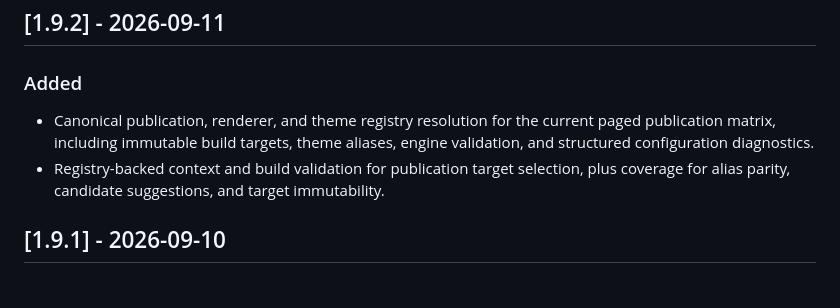
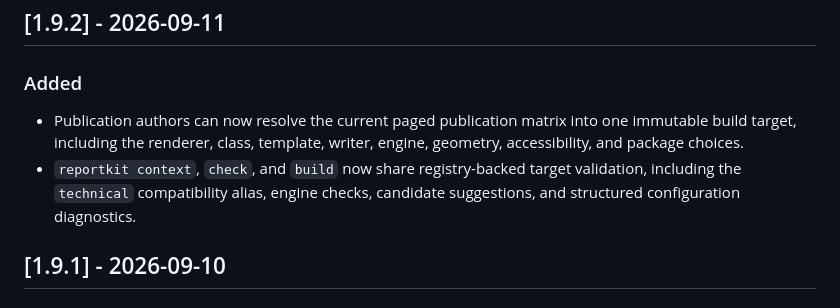
Before and after one commit to iancwm/report-kit, a Markdown page: CHANGELOG.md, the part around the change. Drawn GitHub-style.

```diff
--- a/CHANGELOG.md
+++ b/CHANGELOG.md
@@ -9,12 +9,12 @@ tags on this repository, not a published package registry.
 ## [1.9.2] - 2026-09-11
 
 ### Added
-- Canonical publication, renderer, and theme registry resolution for the
-  current paged publication matrix, including immutable build targets, theme
-  aliases, engine validation, and structured configuration diagnostics.
-- Registry-backed context and build validation for publication target
-  selection, plus coverage for alias parity, candidate suggestions, and
-  target immutability.
+- Publication authors can now resolve the current paged publication matrix
+  into one immutable build target, including the renderer, class, template,
+  writer, engine, geometry, accessibility, and package choices.
+- `reportkit context`, `check`, and `build` now share registry-backed target
+  validation, including the `technical` compatibility alias, engine checks,
+  candidate suggestions, and structured configuration diagnostics.
 
 ## [1.9.1] - 2026-09-10
 
```
Also changed, not shown: README.md (+2 -1 lines), references/agent-contract.md (+3 -2 lines).
